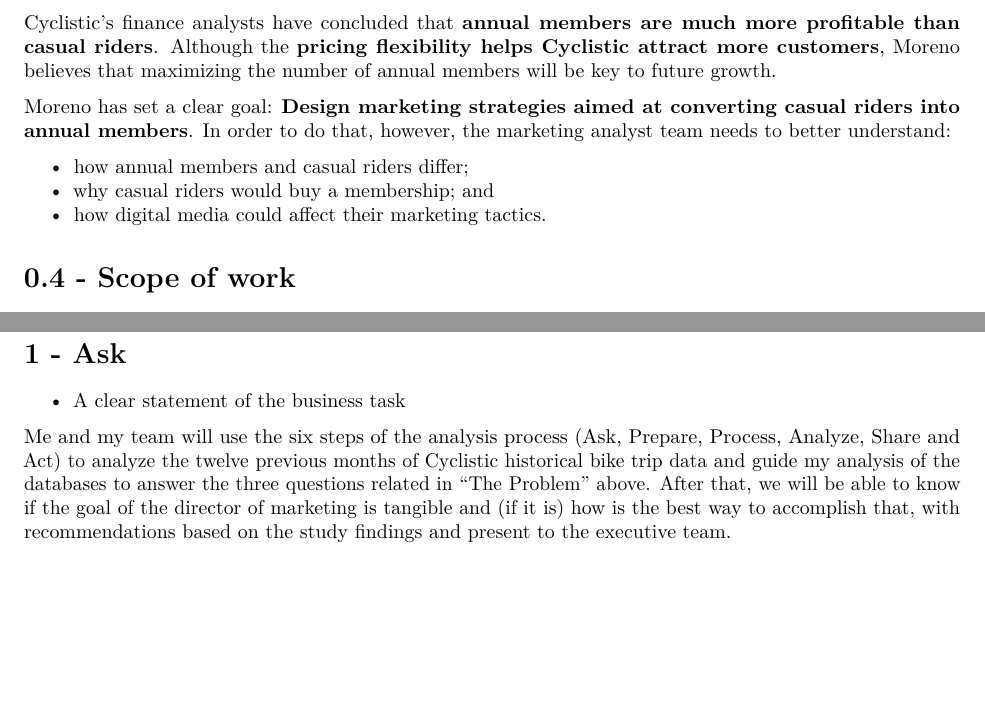
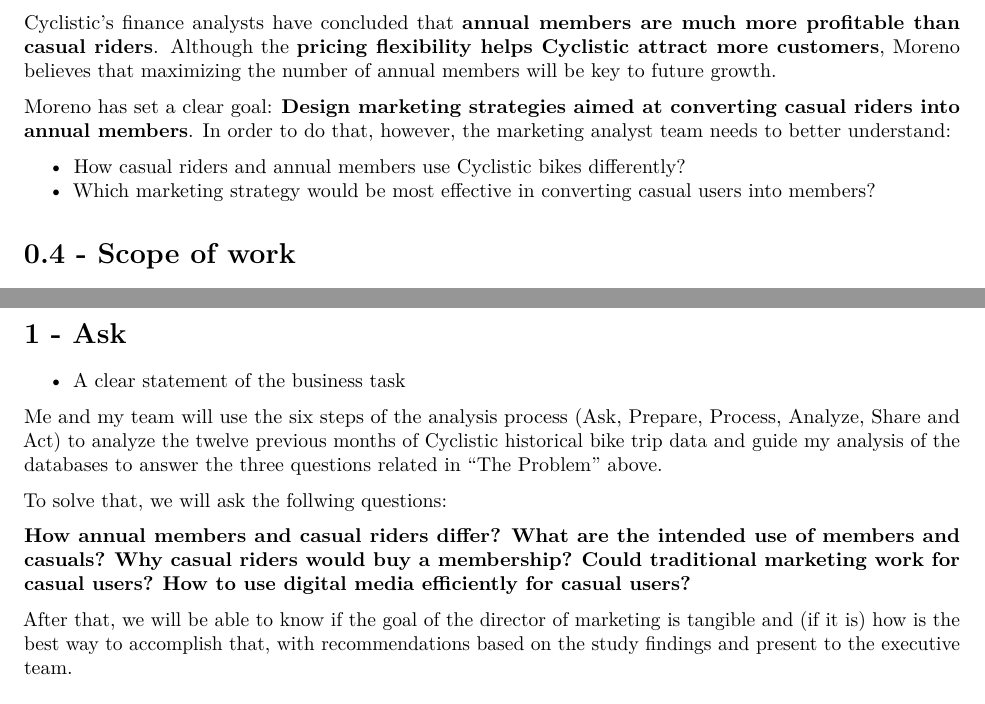
Before and after one commit to thiagopasolini/cyclistic, an R Markdown document (cyclistic.Rmd): two parts of pages 2 and 3 of 20, joined at a grey line, cut so that both start at the same text, the shorter picture padded with empty space. Rendered offline with R 4.5, knitr and Pandoc, then LaTeX, with nearby package versions; some code elsewhere in the file could not run offline.

Commit message:
version_1.6

```diff
--- a/cyclistic.Rmd
+++ b/cyclistic.Rmd
@@ -72,9 +72,8 @@
 
 Moreno has set a clear goal: **Design marketing strategies aimed at converting casual riders into annual members**. In order to do that, however, the marketing analyst team needs to better understand:
 
-* how annual members and casual riders differ;
-* why casual riders would buy a membership; and
-* how digital media could affect their marketing tactics.
+* How casual riders and annual members use Cyclistic bikes differently?
+* Which marketing strategy would be most effective in converting casual users into members?
 
 # 0.4 - Scope of work
 
@@ -100,7 +99,17 @@
 # 1 - Ask
 * A clear statement of the business task
 
-Me and my team will use the six steps of the analysis process (Ask, Prepare, Process, Analyze, Share and Act) to analyze the twelve previous months of Cyclistic historical bike trip data and guide my analysis of the databases to answer the three questions related in "The Problem" above. After that, we will be able to know if the goal of the director of marketing is tangible and (if it is) how is the best way to accomplish that, with recommendations based on the study findings and present to the executive team.
+Me and my team will use the six steps of the analysis process (Ask, Prepare, Process, Analyze, Share and Act) to analyze the twelve previous months of Cyclistic historical bike trip data and guide my analysis of the databases to answer the three questions related in "The Problem" above.
+
+To solve that, we will ask the follwing questions:
+
+**How annual members and casual riders differ?**
+**What are the intended use of members and casuals?**
+**Why casual riders would buy a membership?**
+**Could traditional marketing work for casual users?**
+**How to use digital media efficiently for casual users?**
+
+After that, we will be able to know if the goal of the director of marketing is tangible and (if it is) how is the best way to accomplish that, with recommendations based on the study findings and present to the executive team.
 
 
 # 2 - Prepare
```
Also changed, not shown: cyclistic.Rmd (2 more changed lines), 1 other file.
